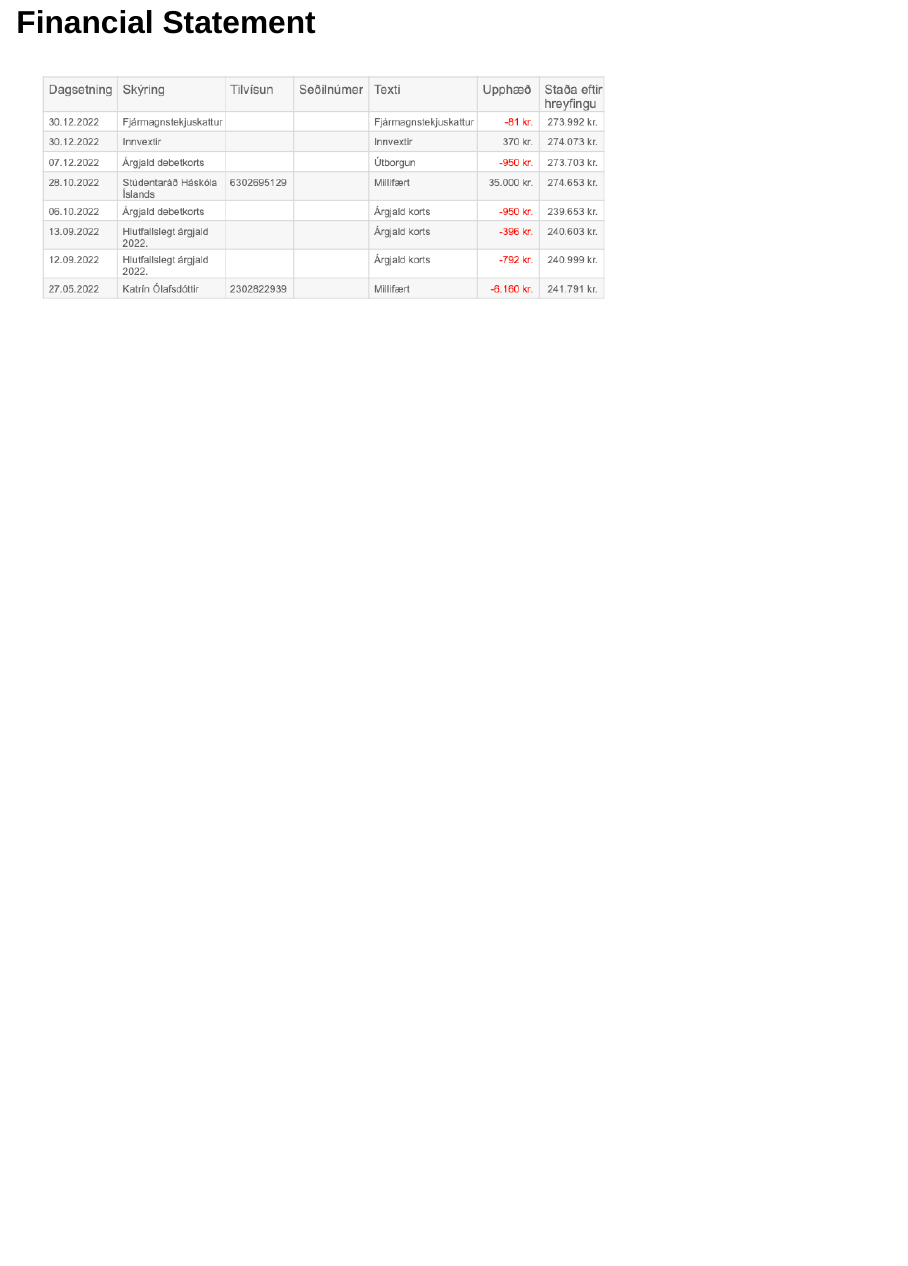
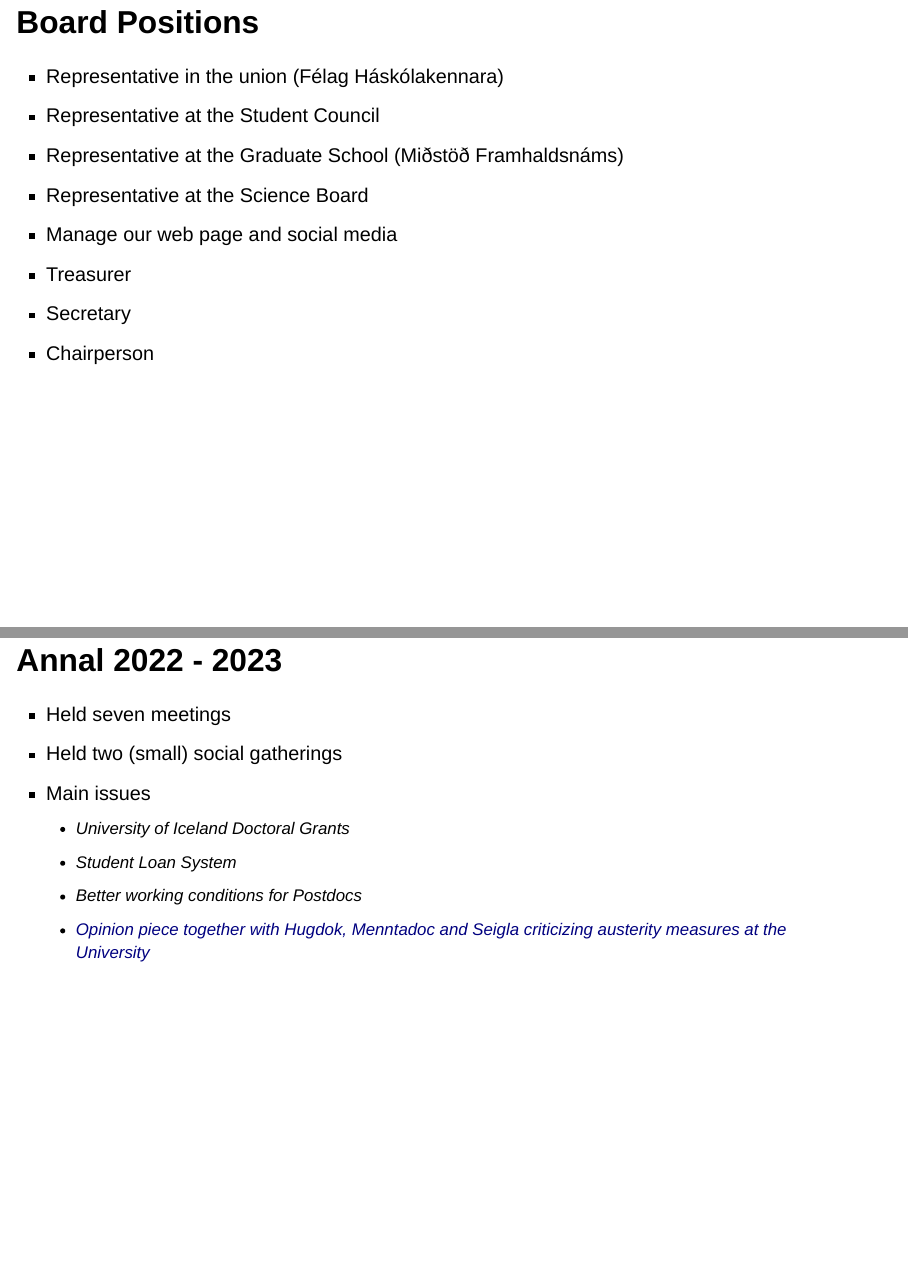
Before and after one commit to bgautijonsson/fedon2023, a Quarto document (index.qmd): page 3 of 3 before the commit and pages 3 and 4 of 5 after it, the two joined at a grey line. Rendered offline with R 4.5, knitr and Pandoc in place of Quarto, with nearby package versions; drawn as Slidy slides in place of the format the file asks for.

Commit message:
Updating the slides

```diff
--- a/index.qmd
+++ b/index.qmd
@@ -13,7 +13,6 @@
     echo: false
     warning: false
     error: false
-fig-align: center
 slide-number: false
 logo: figures/fedon_logo.jpg
 ---
@@ -26,3 +25,23 @@
     - Twitter: [](https://twitter.com/FedonHI)
     - Email: fedon@hi.is
 
+## Board Positions
+
+* Representative in the union (Félag Háskólakennara)
+* Representative at the Student Council
+* Representative at the Graduate School (Miðstöð Framhaldsnáms)
+* Representative at the Science Board
+* Manage our web page and social media
+* Treasurer
+* Secretary
+* Chairperson
+
+## Annal 2022 - 2023
+
+* Held seven meetings
+* Held two (small) social gatherings
+* Main issues
+    - University of Iceland Doctoral Grants
+    - Student Loan System
+    - Better working conditions for Postdocs
+    - [Opinion piece together with Hugdok, Menntadoc and Seigla criticizing austerity measures at the University](https://www.visir.is/g/20232404316d/adhaldsadgerdir-ogna-nylidun-innan-haskolasamfelagsins-rannsoknum-og-thekkingarskopun-a-islandi)
```
Also changed, not shown: theme.scss (+4 -13 lines), index.html, index.qmd (6 more changed lines), 3 other files.
